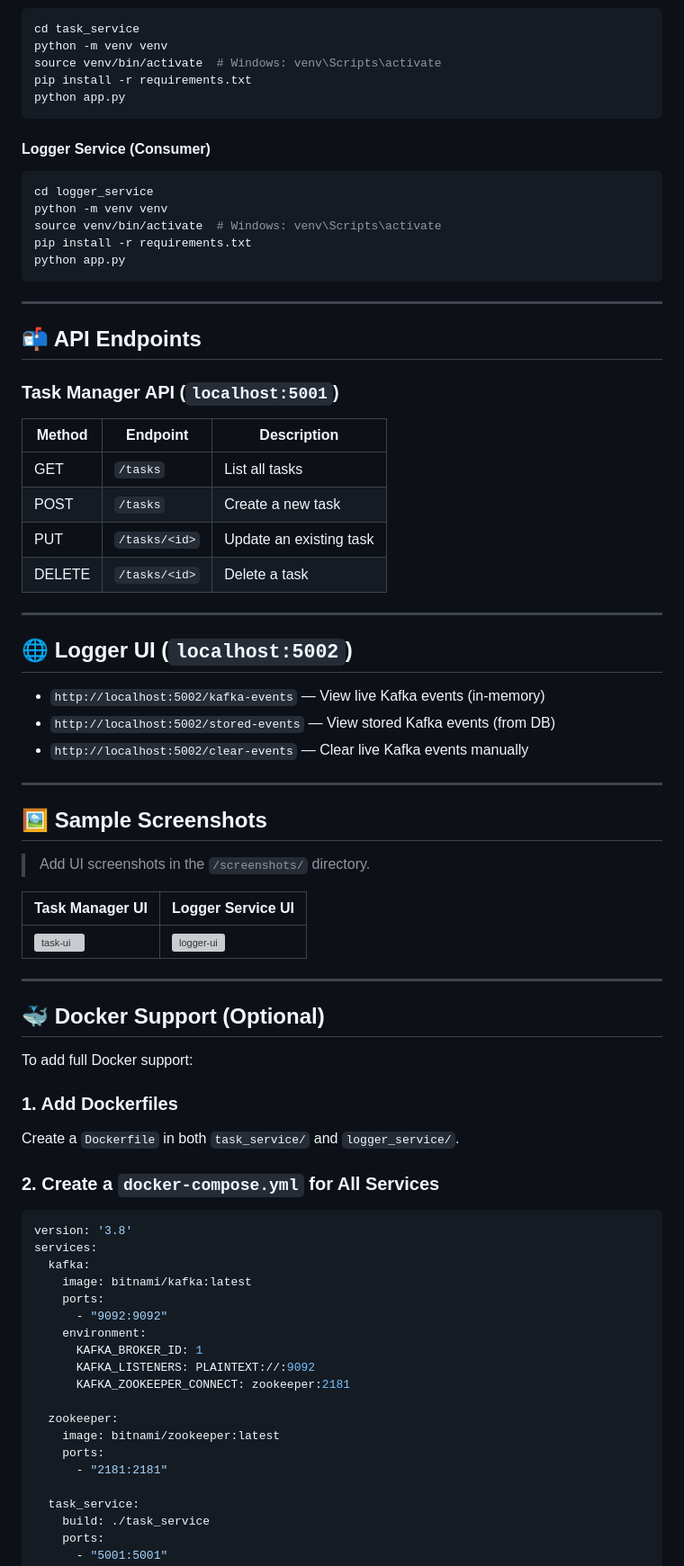
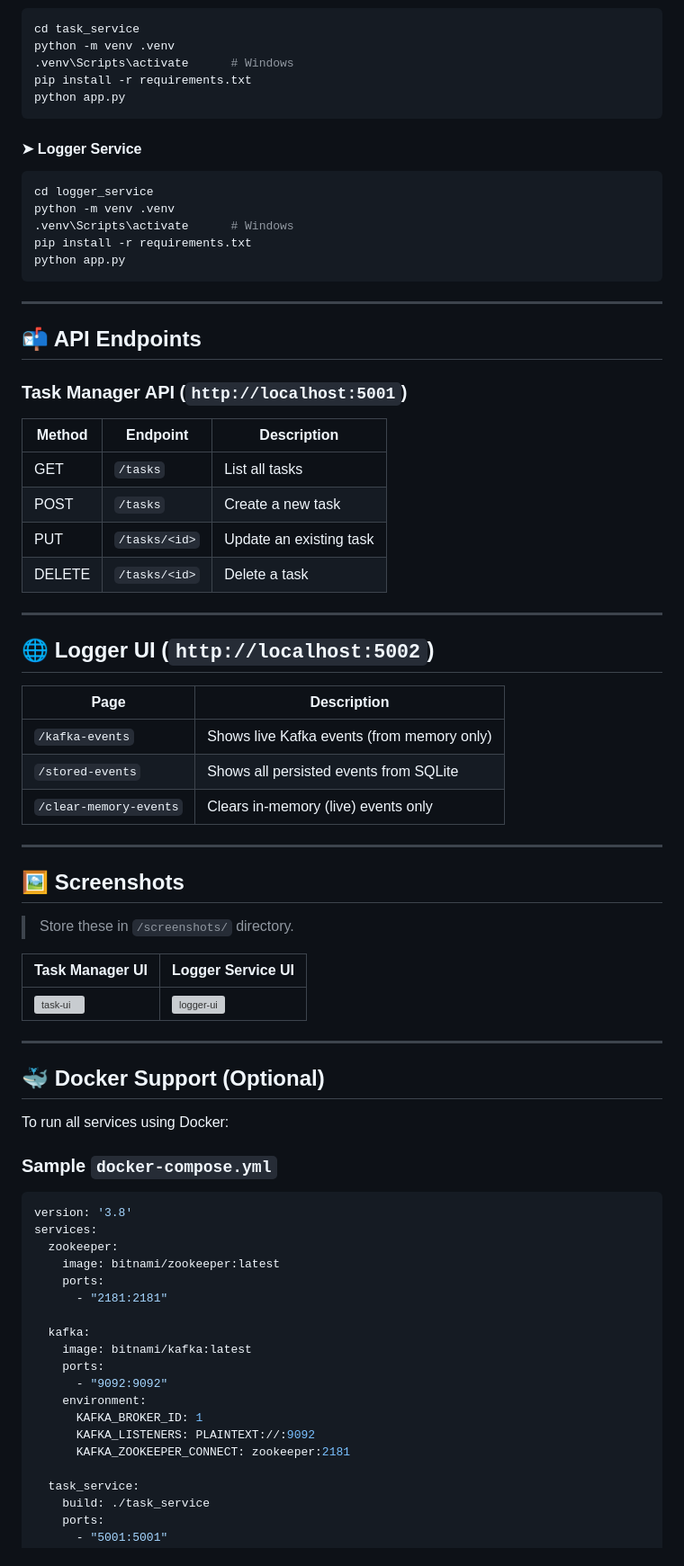
Before and after one commit to IMAFDI/task-manager-project, a Markdown page: README.md, the part around one of its changes. Shown at 90% size. GitHub-like rendering; grey boxes are pictures that could not be loaded.

````diff
--- a/README.md
+++ b/README.md
@@ -78,18 +86,18 @@ Create virtual environments and install requirements separately for both service
 
 ```bash
 cd task_service
-python -m venv venv
-source venv/bin/activate  # Windows: venv\Scripts\activate
+python -m venv .venv
+.venv\Scripts\activate      # Windows
 pip install -r requirements.txt
 python app.py
 ```
 
-#### Logger Service (Consumer)
+#### ➤ Logger Service
 
 ```bash
 cd logger_service
-python -m venv venv
-source venv/bin/activate  # Windows: venv\Scripts\activate
+python -m venv .venv
+.venv\Scripts\activate      # Windows
 pip install -r requirements.txt
 python app.py
 ```
@@ -98,10 +106,10 @@ python app.py
 
 ## 📬 API Endpoints
 
-### Task Manager API (`localhost:5001`)
+### Task Manager API (`http://localhost:5001`)
 
 | Method | Endpoint      | Description             |
-|--------|---------------|-------------------------|
+| ------ | ------------- | ----------------------- |
 | GET    | `/tasks`      | List all tasks          |
 | POST   | `/tasks`      | Create a new task       |
 | PUT    | `/tasks/<id>` | Update an existing task |
@@ -109,37 +117,40 @@ python app.py
 
 ---
 
-## 🌐 Logger UI (`localhost:5002`)
+## 🌐 Logger UI (`http://localhost:5002`)
 
-- `http://localhost:5002/kafka-events` — View live Kafka events (in-memory)
-- `http://localhost:5002/stored-events` — View stored Kafka events (from DB)
-- `http://localhost:5002/clear-events` — Clear live Kafka events manually
+| Page                   | Description                                |
+| ---------------------- | ------------------------------------------ |
+| `/kafka-events`        | Shows live Kafka events (from memory only) |
+| `/stored-events`       | Shows all persisted events from SQLite     |
+| `/clear-memory-events` | Clears in-memory (live) events only        |
 
 ---
 
-## 🖼️ Sample Screenshots
+## 🖼️ Screenshots
 
-> Add UI screenshots in the `/screenshots/` directory.
+> Store these in `/screenshots/` directory.
 
 | Task Manager UI                     | Logger Service UI                       |
-|------------------------------------|-----------------------------------------|
+| ----------------------------------- | --------------------------------------- |
 | ![task-ui](screenshots/task-ui.png) | ![logger-ui](screenshots/logger-ui.png) |
 
 ---
 
 ## 🐳 Docker Support (Optional)
 
-To add full Docker support:
+To run all services using Docker:
 
-### 1. Add Dockerfiles
-
-Create a `Dockerfile` in both `task_service/` and `logger_service/`.
-
-### 2. Create a `docker-compose.yml` for All Services
+### Sample `docker-compose.yml`
 
 ```yaml
 version: '3.8'
 services:
+  zookeeper:
+    image: bitnami/zookeeper:latest
+    ports:
+      - "2181:2181"
+
   kafka:
     image: bitnami/kafka:latest
     ports:
@@ -148,11 +159,6 @@ services:
       KAFKA_BROKER_ID: 1
       KAFKA_LISTENERS: PLAINTEXT://:9092
       KAFKA_ZOOKEEPER_CONNECT: zookeeper:2181
-
-  zookeeper:
-    image: bitnami/zookeeper:latest
-    ports:
-      - "2181:2181"
 
   task_service:
     build: ./task_service
````
Also changed, not shown: other parts of README.md (+48 -35 lines).
